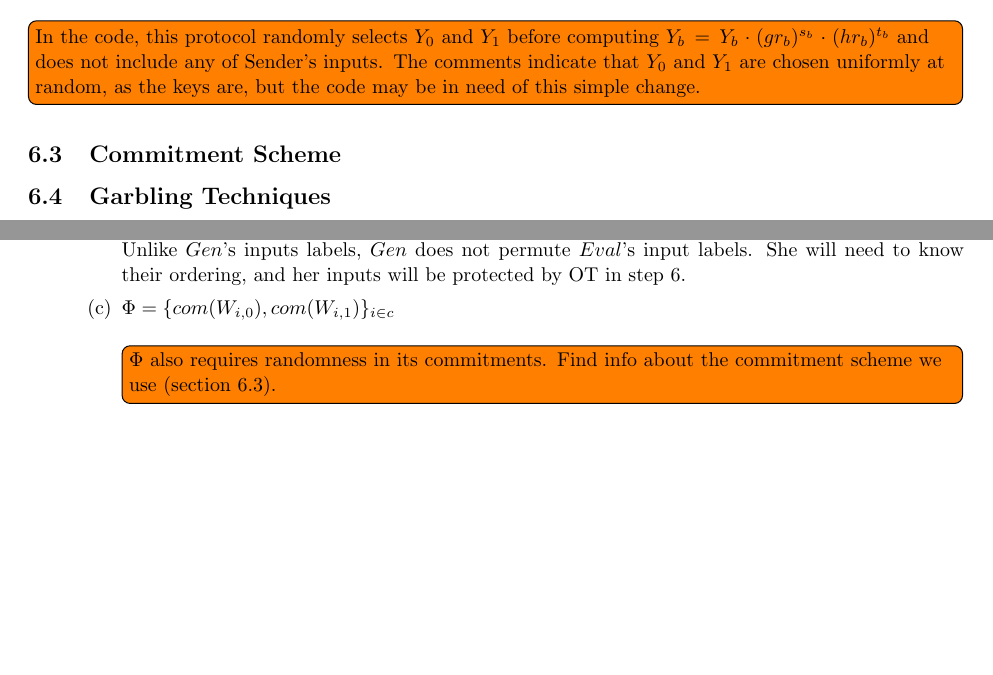
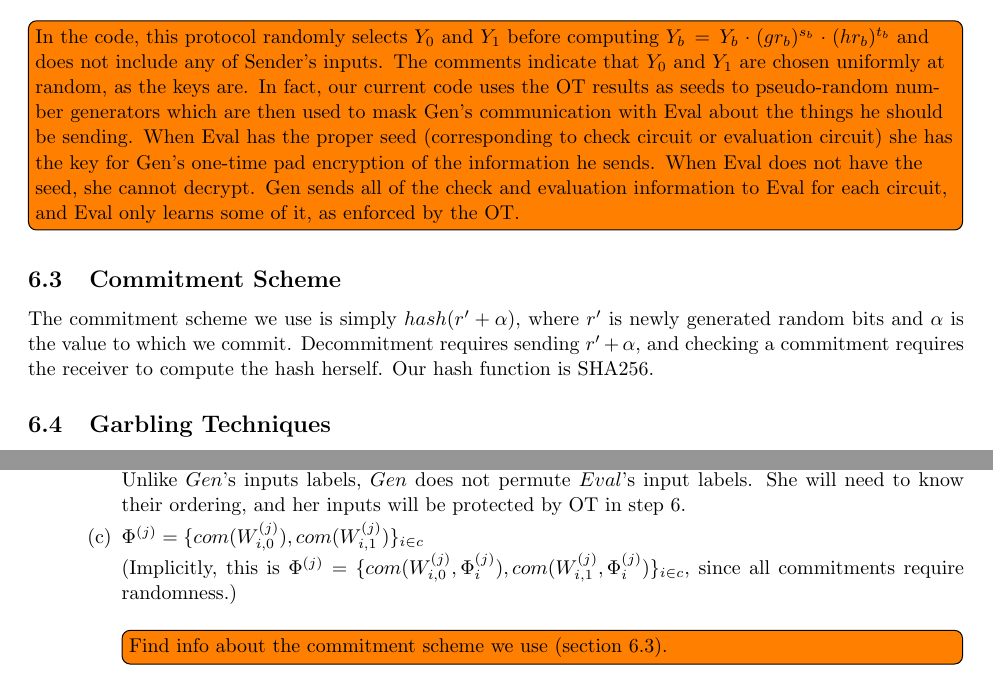
Before and after one commit to bt3ze/PCF-Documentation, a LaTeX document (2pc-protocol/protocol2pc.tex): two parts of pages 6 and 8 of 10, joined at a grey line, cut so that both start at the same text, the shorter picture padded with empty space. Compiled offline with pdfLaTeX.

Commit message:
adding Half-Gate paper, filling in details about how we use OTs and our commitment scheme.

```diff
--- a/2pc-protocol/protocol2pc.tex
+++ b/2pc-protocol/protocol2pc.tex
@@ -234,11 +234,10 @@ and can conduct all of our OTs for inputs in parallel. The protocol is between a
 	\item $R$ selects $X_{b}$ and $Y_{b}$ from the choices of $(X_{0},X_{1},Y_{0},Y_{1})$ and computes her outputs, $K_{b} = \frac{Y_{b}}{(X_{b})^{r_i}}$.
 \end{enumerate}
 
-\todo[inline]{In the code, this protocol randomly selects $Y_{0}$ and $Y_{1}$ before computing $Y_{b} = Y_{b} \cdot (gr_{b})^{s_{b}} \cdot (hr_{b})^{t_{b}}$ and does not include any of Sender's inputs. The comments indicate that $Y_{0}$ and $Y_{1}$ are chosen uniformly at random, as the keys are, but the code may be in need of this simple change. }
+\todo[inline]{In the code, this protocol randomly selects $Y_{0}$ and $Y_{1}$ before computing $Y_{b} = Y_{b} \cdot (gr_{b})^{s_{b}} \cdot (hr_{b})^{t_{b}}$ and does not include any of Sender's inputs. The comments indicate that $Y_{0}$ and $Y_{1}$ are chosen uniformly at random, as the keys are. In fact, our current code uses the OT results as seeds to pseudo-random number generators which are then used to mask Gen's communication with Eval about the things he should be sending. When Eval has the proper seed (corresponding to check circuit or evaluation circuit) she has the key for Gen's one-time pad encryption of the information he sends. When Eval does not have the seed, she cannot decrypt. Gen sends all of the check and evaluation information to Eval for each circuit, and Eval only learns some of it, as enforced by the OT.  }
 
 \subsection{Commitment Scheme} \label{comm-scheme}
-
-
+The commitment scheme we use is simply $hash(r' + \alpha)$, where $r'$ is newly generated random bits and $\alpha$ is the value to which we commit. Decommitment requires sending $r' + \alpha$, and checking a commitment requires the receiver to compute the hash herself. Our hash function is SHA256.
 
 \subsection{Garbling Techniques}
 In our implementation, we use both Free-XOR ~\cite{freeXOR} and GRR3 ~\cite{GRR}. (We should also have some code for GRR2). Free-XOR and GRR3 are compatible when the hash function used to garble gates is circular 2-correlation robust ~\cite{GRR, freeXOR-security}. (Specifically, it is the Free-XOR technique that requires circular 2-correlation robustness.) We could also eliminate Free-XOR and use GRR2, which does not require the hash function to be correlation-robust. Implementing FleXOR ~\cite{flexor} or Half-Gates ~\cite{half-gates} is future work.
@@ -300,8 +299,8 @@ $Gen$'s inputs $\overline{x}$ (described in step \ref{step:inputs}) have length
 		To protect $Gen$'s input privacy, the labels for each wire's 0 input and 1 input are permuted by (re)using the permutation bit $\pi$.
 		\item $\Omega = \{com(W_{i,0}^{(j)};\omega_{i}^{(j)}),com(W_{i,1}^{(j)};\omega_{i}^{(j)})\}_{i \in m_{2}}$ where $\omega$ is randomness used in the commitment.\\
 		Unlike $Gen$'s inputs labels, $Gen$ does not permute $Eval$'s input labels. She will need to know their ordering, and her inputs will be protected by OT in step \ref{step:eval-inp-ot}.
-		\item $\Phi =  \{com(W_{i,0}),com(W_{i,1})\}_{i \in c}$\\
-		\todo[inline]{$\Phi$ also requires randomness in its commitments. Find info about the commitment scheme we use (section \ref{comm-scheme}).}
+		\item $\Phi^{(j)} =  \{com(W_{i,0}^{(j)}),com(W_{i,1}^{(j)})\}_{i \in c}$\\ (Implicitly, this is $\Phi^{(j)} =  \{com(W_{i,0}^{(j)},\Phi_{i}^{(j)}),com(W_{i,1}^{(j)},\Phi_{i}^{(j)})\}_{i \in c}$, since all commitments require randomness.) \\
+		\todo[inline]{Find info about the commitment scheme we use (section \ref{comm-scheme}).}
 		These will be re-used in step \ref{step:gen-out-auth}, and $Eval$ needs to know their semantics, so $Gen$ does not permute them.
 	\end{enumerate}
 
```
Also changed, not shown: 2pc-protocol/papers/[Zahur, Rosulek, Evans] Half-Gates.pdf (added), 2pc-protocol/protocol2pc.pdf.
